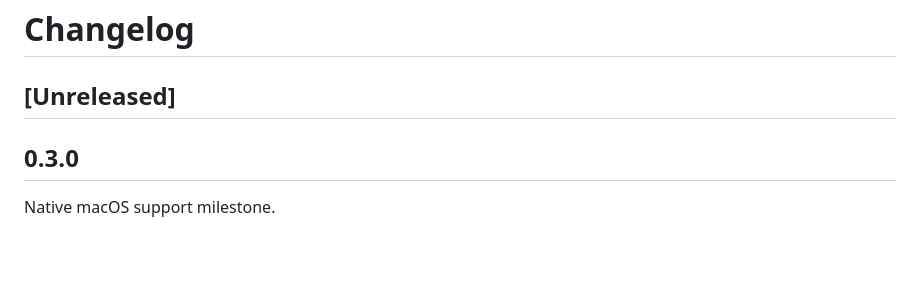
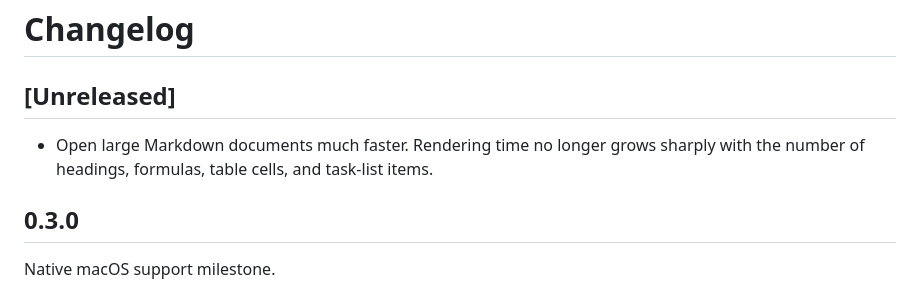
Before and after one commit to SoleSoul/hushmark, a Markdown page: CHANGELOG.md, the part around the change. Drawn GitHub-style; blank space fills up the shorter version.

Commit message:
Note faster large-document rendering in the changelog

```diff
--- a/CHANGELOG.md
+++ b/CHANGELOG.md
@@ -1,6 +1,8 @@
 # Changelog
 
 ## [Unreleased]
+
+- Open large Markdown documents much faster. Rendering time no longer grows sharply with the number of headings, formulas, table cells, and task-list items.
 
 ## 0.3.0
 
```
